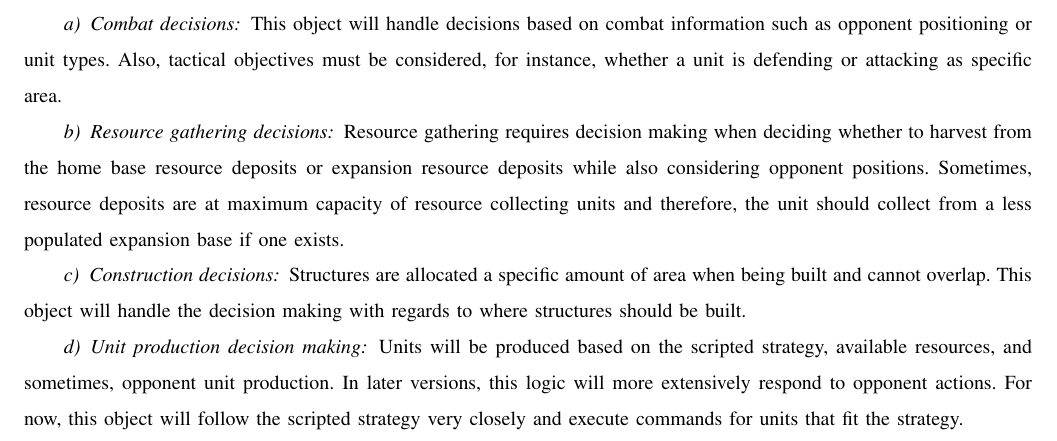
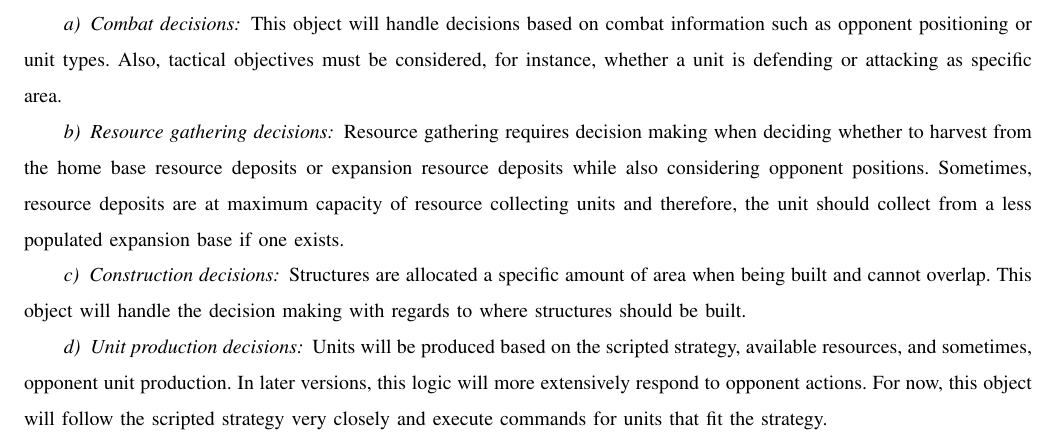
Before and after one commit to jacobbroderick/Starcraft-ai, a LaTeX paper (Documents/SRS.tex): part of page 6 of 7, cut so that both start at the same text. Compiled offline with pdfLaTeX; a missing font is replaced by an installed copy or a similar font; a LaTeX package or settings file that is missing is left out.

Commit message:
Fixed header typo.

```diff
--- a/Documents/SRS.tex
+++ b/Documents/SRS.tex
@@ -124,7 +124,7 @@ Resource gathering requires decision making when deciding whether to harvest fro
 \paragraph{Construction decisions}
 Structures are allocated a specific amount of area when being built and cannot overlap. This object will handle the decision making with regards to where structures should be built.
 
-\paragraph{Unit production decision making}
+\paragraph{Unit production decisions}
 Units will be produced based on the scripted strategy, available resources, and sometimes, opponent unit production. In later versions, this logic will more extensively respond to opponent actions. For now, this object will follow the scripted strategy very closely and execute commands for units that fit the strategy.
 
 \begin{figure}[h]
```
